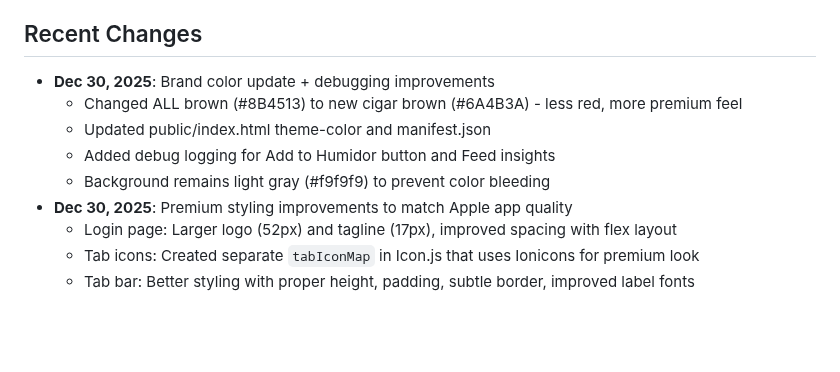
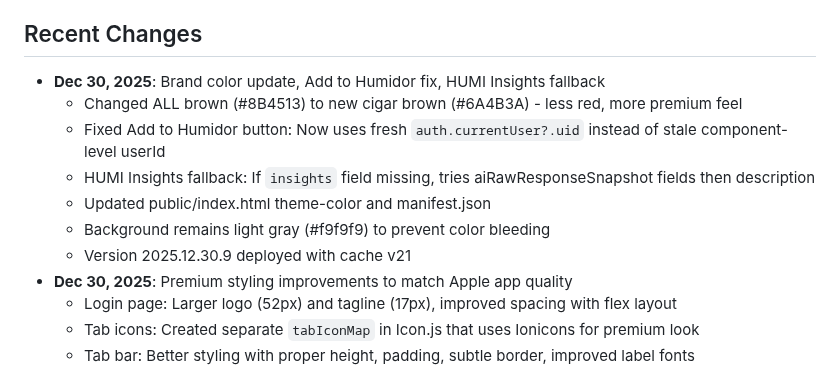
Before and after one commit to seanconerly88/HUMI, a Markdown page: replit.md, the part around the change. GitHub-like rendering; blank space fills up the shorter version.

Commit message:
Update app with new features and fixes for better user experience
Add fallback for missing insights, fix humidor button, and update brand colors.

Replit-Commit-Author: Agent
Replit-Commit-Session-Id: 31005d8a-221f-41f2-be88-5ebc18cebfaf
Replit-Commit-Checkpoint-Type: full_checkpoint
Replit-Commit-Event-Id: f8ed9770-e89a-4ec4-8546-2f5e54854835
Replit-Commit-Screenshot-Url: https://storage.googleapis.com/screenshot-production-us-central1/be64bf64-a8f3-4c28-953a-fbba7cf32036/31005d8a-221f-41f2-be88-5ebc18cebfaf/EtCn5vF
Replit-Helium-Checkpoint-Created: true

```diff
--- a/replit.md
+++ b/replit.md
@@ -73,11 +73,13 @@ For every new feature, consider:
 3. **What's the upgrade trigger?** (What makes someone want to pay?)
 
 ## Recent Changes
-- **Dec 30, 2025**: Brand color update + debugging improvements
+- **Dec 30, 2025**: Brand color update, Add to Humidor fix, HUMI Insights fallback
   - Changed ALL brown (#8B4513) to new cigar brown (#6A4B3A) - less red, more premium feel
+  - Fixed Add to Humidor button: Now uses fresh `auth.currentUser?.uid` instead of stale component-level userId
+  - HUMI Insights fallback: If `insights` field missing, tries aiRawResponseSnapshot fields then description
   - Updated public/index.html theme-color and manifest.json
-  - Added debug logging for Add to Humidor button and Feed insights
   - Background remains light gray (#f9f9f9) to prevent color bleeding
+  - Version 2025.12.30.9 deployed with cache v21
 - **Dec 30, 2025**: Premium styling improvements to match Apple app quality
   - Login page: Larger logo (52px) and tagline (17px), improved spacing with flex layout
   - Tab icons: Created separate `tabIconMap` in Icon.js that uses Ionicons for premium look
```
